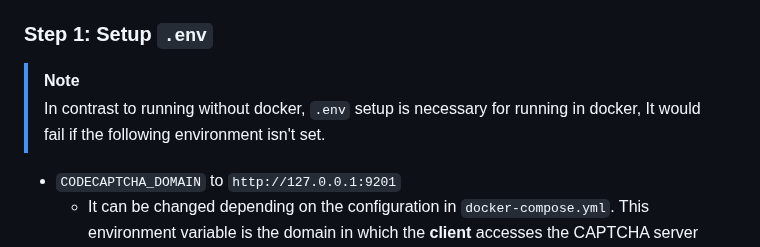
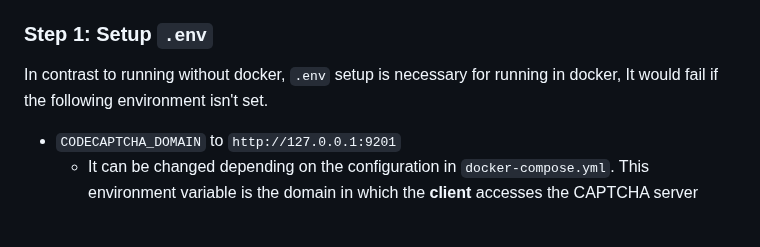
Before and after one commit to i-am-unknown-81514525/pycj12-peppy-poppies, a Markdown page: README.md, the part around one of its changes. Drawn GitHub-style; folded sections open; blank space fills up the shorter version.

```diff
--- a/README.md
+++ b/README.md
@@ -22,8 +22,7 @@ Prerequisite: Have [docker](https://docs.docker.com/engine/install/) installed w
 
 ### Step 1: Setup `.env`
 
-> [!NOTE]
-> In contrast to running without docker, `.env` setup is necessary for running in docker, It would fail if the following environment isn't set.
+In contrast to running without docker, `.env` setup is necessary for running in docker, It would fail if the following environment isn't set.
 
 - `CODECAPTCHA_DOMAIN` to `http://127.0.0.1:9201`
     - It can be changed depending on the configuration in `docker-compose.yml`. This environment variable is the domain in which the **client** accesses the CAPTCHA server
```
Also changed, not shown: other parts of README.md (+1 -2 lines).
